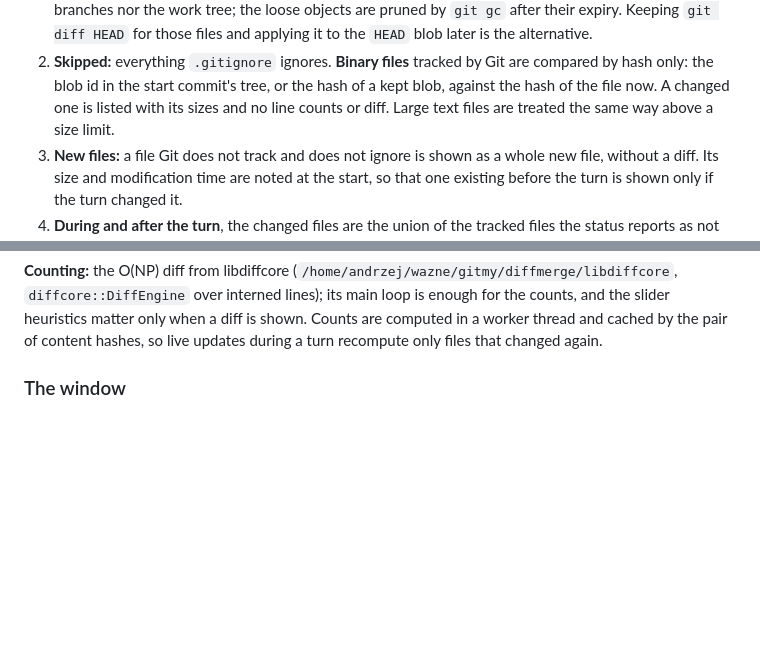
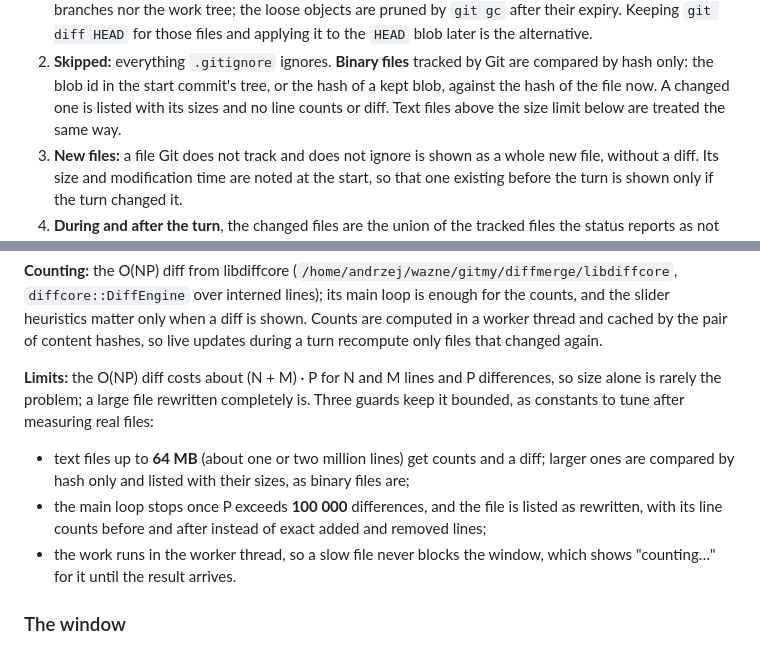
Before and after one commit to siplasplas/agentin, a Markdown page: ROADMAP.md, 2 parts joined by grey strips. Drawn GitHub-style; blank space fills up the shorter version.

Commit message:
Bound the changed files diff by size and number of differences
Co-Authored-By: Claude Opus 5.5 <noreply@anthropic.com>

```diff
--- a/ROADMAP.md
+++ b/ROADMAP.md
@@ -45,7 +45,7 @@ file, so only tracked files that differ from Git need their start content kept:
 2. **Skipped:** everything `.gitignore` ignores.
    **Binary files** tracked by Git are compared by hash only: the blob id in the start commit's tree, or
    the hash of a kept blob, against the hash of the file now. A changed one is listed with its sizes and
-   no line counts or diff. Large text files are treated the same way above a size limit.
+   no line counts or diff. Text files above the size limit below are treated the same way.
 3. **New files:** a file Git does not track and does not ignore is shown as a whole new file, without a
    diff. Its size and modification time are noted at the start, so that one existing before the turn is
    shown only if the turn changed it.
@@ -72,6 +72,17 @@ files.
 `diffcore::DiffEngine` over interned lines); its main loop is enough for the counts, and the slider
 heuristics matter only when a diff is shown. Counts are computed in a worker thread and cached by the
 pair of content hashes, so live updates during a turn recompute only files that changed again.
+
+**Limits:** the O(NP) diff costs about (N + M) · P for N and M lines and P differences, so size alone
+is rarely the problem; a large file rewritten completely is. Three guards keep it bounded, as constants
+to tune after measuring real files:
+
+- text files up to **64 MB** (about one or two million lines) get counts and a diff; larger ones are
+  compared by hash only and listed with their sizes, as binary files are;
+- the main loop stops once P exceeds **100 000** differences, and the file is listed as rewritten, with
+  its line counts before and after instead of exact added and removed lines;
+- the work runs in the worker thread, so a slow file never blocks the window, which shows "counting…"
+  for it until the result arrives.
 
 ### The window
 
```
